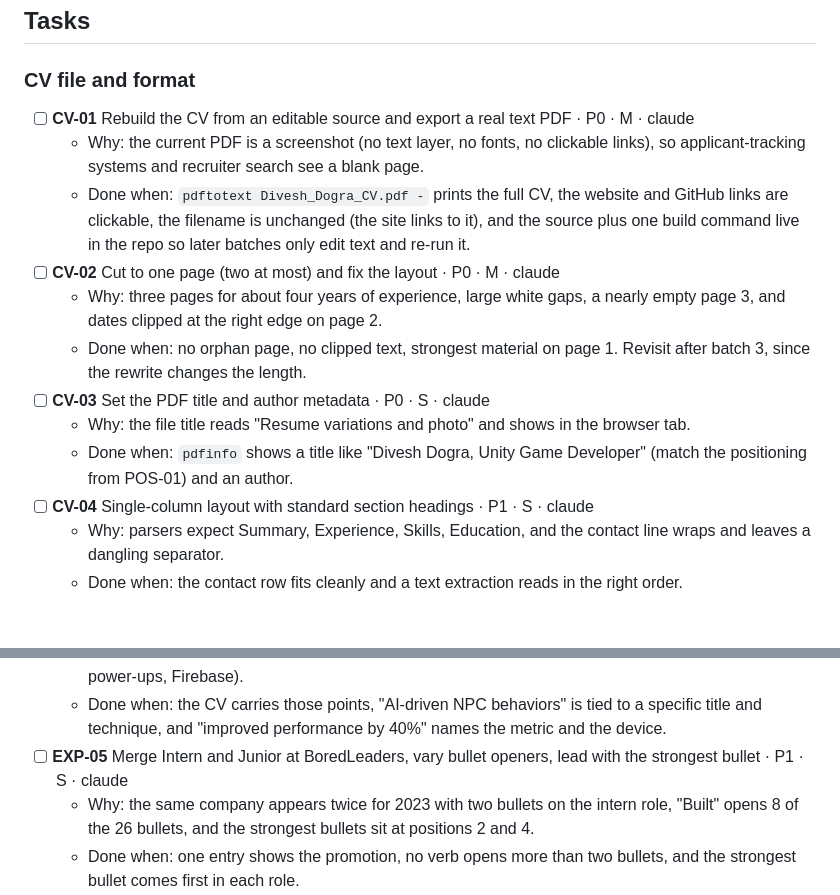
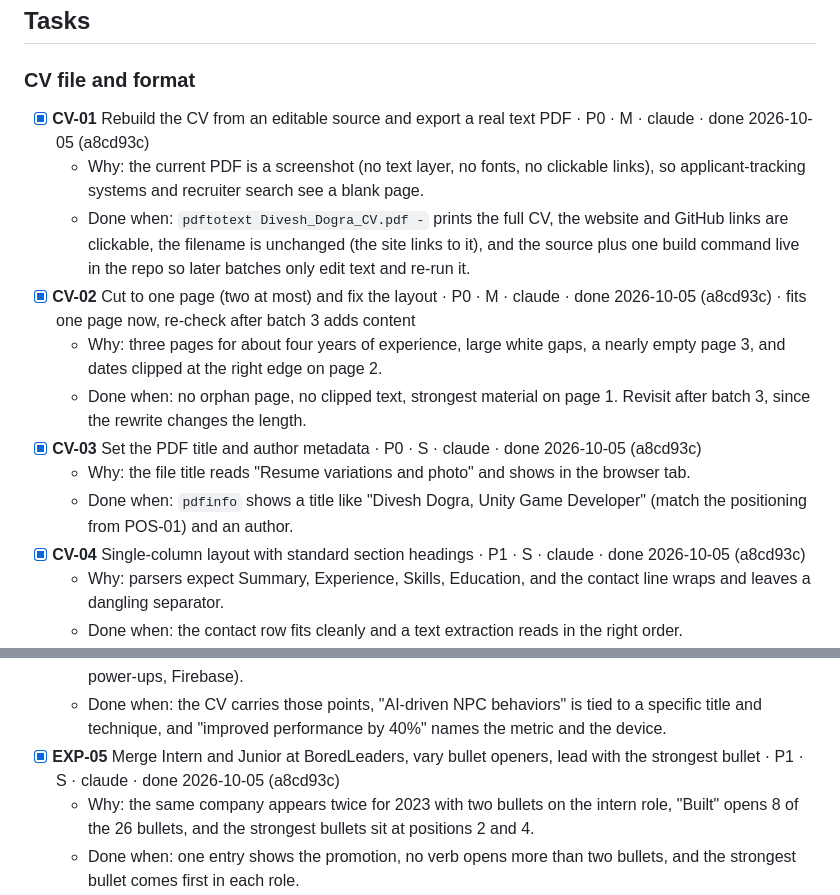
Before and after one commit to Divesh567/divesh567.github.io, a Markdown page: TRACKER.md, 2 parts joined by grey strips. Drawn GitHub-style; blank space fills up the shorter version.

Commit message:
Tick batch 1 tasks in tracker
Co-Authored-By: Claude Sonnet 5.5 <noreply@anthropic.com>
Claude-Session: https://claude.ai/code/session_014n3YryhUrVUajxC2PsK4Bm

```diff
--- a/TRACKER.md
+++ b/TRACKER.md
@@ -29,16 +29,16 @@ Order matters: batch 3 needs batch 2, and the site sync in batch 7 should wait f
 
 ### CV file and format
 
-- [ ] **CV-01** Rebuild the CV from an editable source and export a real text PDF · P0 · M · claude
+- [x] **CV-01** Rebuild the CV from an editable source and export a real text PDF · P0 · M · claude · done 2026-10-05 (a8cd93c)
   - Why: the current PDF is a screenshot (no text layer, no fonts, no clickable links), so applicant-tracking systems and recruiter search see a blank page.
   - Done when: `pdftotext Divesh_Dogra_CV.pdf -` prints the full CV, the website and GitHub links are clickable, the filename is unchanged (the site links to it), and the source plus one build command live in the repo so later batches only edit text and re-run it.
-- [ ] **CV-02** Cut to one page (two at most) and fix the layout · P0 · M · claude
+- [x] **CV-02** Cut to one page (two at most) and fix the layout · P0 · M · claude · done 2026-10-05 (a8cd93c) · fits one page now, re-check after batch 3 adds content
   - Why: three pages for about four years of experience, large white gaps, a nearly empty page 3, and dates clipped at the right edge on page 2.
   - Done when: no orphan page, no clipped text, strongest material on page 1. Revisit after batch 3, since the rewrite changes the length.
-- [ ] **CV-03** Set the PDF title and author metadata · P0 · S · claude
+- [x] **CV-03** Set the PDF title and author metadata · P0 · S · claude · done 2026-10-05 (a8cd93c)
   - Why: the file title reads "Resume variations and photo" and shows in the browser tab.
   - Done when: `pdfinfo` shows a title like "Divesh Dogra, Unity Game Developer" (match the positioning from POS-01) and an author.
-- [ ] **CV-04** Single-column layout with standard section headings · P1 · S · claude
+- [x] **CV-04** Single-column layout with standard section headings · P1 · S · claude · done 2026-10-05 (a8cd93c)
   - Why: parsers expect Summary, Experience, Skills, Education, and the contact line wraps and leaves a dangling separator.
   - Done when: the contact row fits cleanly and a text extraction reads in the right order.
 - [ ] **CV-05** Decide what the public CV shows · P2 · S · you
@@ -71,7 +71,7 @@ Order matters: batch 3 needs batch 2, and the site sync in batch 7 should wait f
 - [ ] **EXP-04** Bring Mahabharat into the BoredLeaders entry · P1 · M · both · needs EXP-01
   - Why: Mahabharat is a Shipped Titles tile but appears in no bullet, while the site holds the best engineering detail (400+ level CSV-driven narrative puzzle, 50-level data-driven jigsaw, 3D Ludo with power-ups, Firebase).
   - Done when: the CV carries those points, "AI-driven NPC behaviors" is tied to a specific title and technique, and "improved performance by 40%" names the metric and the device.
-- [ ] **EXP-05** Merge Intern and Junior at BoredLeaders, vary bullet openers, lead with the strongest bullet · P1 · S · claude
+- [x] **EXP-05** Merge Intern and Junior at BoredLeaders, vary bullet openers, lead with the strongest bullet · P1 · S · claude · done 2026-10-05 (a8cd93c)
   - Why: the same company appears twice for 2023 with two bullets on the intern role, "Built" opens 8 of the 26 bullets, and the strongest bullets sit at positions 2 and 4.
   - Done when: one entry shows the promotion, no verb opens more than two bullets, and the strongest bullet comes first in each role.
 - [ ] **EXP-06** Clarify the Immersiveorama entry · P2 · S · both
```
